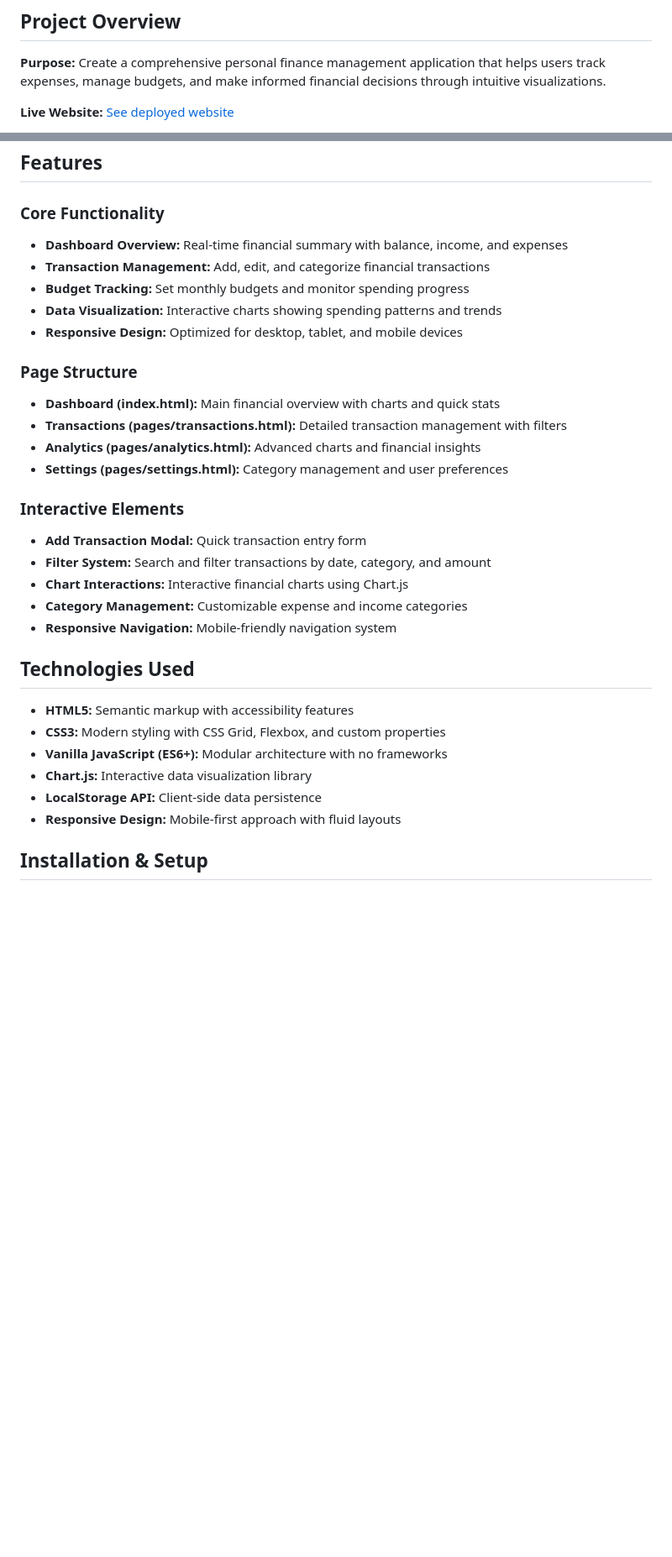
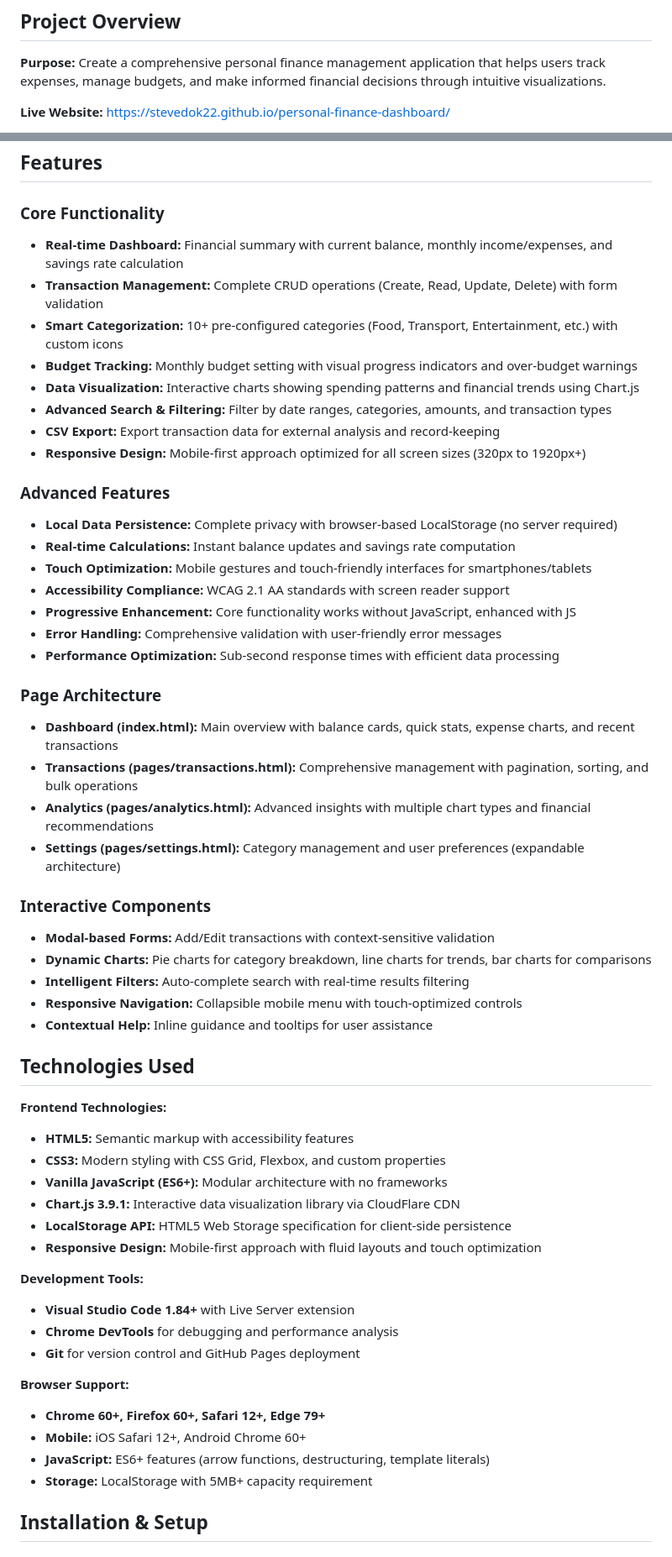
Before and after one commit to SteveDok22/FinTrack, a Markdown page: README.md, 2 parts joined by grey strips. Shown at 84% size. GitHub-like rendering; blank space fills up the shorter version.

Commit message:
refactor: add new information & feature to README.md

```diff
--- a/README.md
+++ b/README.md
@@ -19,7 +19,7 @@ A modern, responsive financial tracking application built with vanilla HTML, CSS
 
 **Purpose:** Create a comprehensive personal finance management application that helps users track expenses, manage budgets, and make informed financial decisions through intuitive visualizations.
 
-**Live Website:** [See deployed website](https://stevedok22.github.io/FinTrack/)
+**Live Website:** [https://stevedok22.github.io/personal-finance-dashboard/](https://stevedok22.github.io/personal-finance-dashboard/)
 
 <div align="center">
 
@@ -45,33 +44,57 @@ A modern, responsive financial tracking application built with vanilla HTML, CSS
 ## Features
 
 ### Core Functionality
-- **Dashboard Overview:** Real-time financial summary with balance, income, and expenses
-- **Transaction Management:** Add, edit, and categorize financial transactions
-- **Budget Tracking:** Set monthly budgets and monitor spending progress
-- **Data Visualization:** Interactive charts showing spending patterns and trends
-- **Responsive Design:** Optimized for desktop, tablet, and mobile devices
+- **Real-time Dashboard:** Financial summary with current balance, monthly income/expenses, and savings rate calculation
+- **Transaction Management:** Complete CRUD operations (Create, Read, Update, Delete) with form validation
+- **Smart Categorization:** 10+ pre-configured categories (Food, Transport, Entertainment, etc.) with custom icons
+- **Budget Tracking:** Monthly budget setting with visual progress indicators and over-budget warnings
+- **Data Visualization:** Interactive charts showing spending patterns and financial trends using Chart.js
+- **Advanced Search & Filtering:** Filter by date ranges, categories, amounts, and transaction types
+- **CSV Export:** Export transaction data for external analysis and record-keeping
+- **Responsive Design:** Mobile-first approach optimized for all screen sizes (320px to 1920px+)
 
-### Page Structure
-- **Dashboard (index.html):** Main financial overview with charts and quick stats
-- **Transactions (pages/transactions.html):** Detailed transaction management with filters
-- **Analytics (pages/analytics.html):** Advanced charts and financial insights
-- **Settings (pages/settings.html):** Category management and user preferences
+### Advanced Features
+- **Local Data Persistence:** Complete privacy with browser-based LocalStorage (no server required)
+- **Real-time Calculations:** Instant balance updates and savings rate computation
+- **Touch Optimization:** Mobile gestures and touch-friendly interfaces for smartphones/tablets
+- **Accessibility Compliance:** WCAG 2.1 AA standards with screen reader support
+- **Progressive Enhancement:** Core functionality works without JavaScript, enhanced with JS
+- **Error Handling:** Comprehensive validation with user-friendly error messages
+- **Performance Optimization:** Sub-second response times with efficient data processing
 
-### Interactive Elements
-- **Add Transaction Modal:** Quick transaction entry form
-- **Filter System:** Search and filter transactions by date, category, and amount
-- **Chart Interactions:** Interactive financial charts using Chart.js
-- **Category Management:** Customizable expense and income categories
-- **Responsive Navigation:** Mobile-friendly navigation system
+### Page Architecture
+- **Dashboard (index.html):** Main overview with balance cards, quick stats, expense charts, and recent transactions
+- **Transactions (pages/transactions.html):** Comprehensive management with pagination, sorting, and bulk operations
+- **Analytics (pages/analytics.html):** Advanced insights with multiple chart types and financial recommendations
+- **Settings (pages/settings.html):** Category management and user preferences (expandable architecture)
+
+### Interactive Components
+- **Modal-based Forms:** Add/Edit transactions with context-sensitive validation
+- **Dynamic Charts:** Pie charts for category breakdown, line charts for trends, bar charts for comparisons
+- **Intelligent Filters:** Auto-complete search with real-time results filtering
+- **Responsive Navigation:** Collapsible mobile menu with touch-optimized controls
+- **Contextual Help:** Inline guidance and tooltips for user assistance
 
 ## Technologies Used
 
+**Frontend Technologies:**
 - **HTML5:** Semantic markup with accessibility features
 - **CSS3:** Modern styling with CSS Grid, Flexbox, and custom properties
 - **Vanilla JavaScript (ES6+):** Modular architecture with no frameworks
-- **Chart.js:** Interactive data visualization library
-- **LocalStorage API:** Client-side data persistence
-- **Responsive Design:** Mobile-first approach with fluid layouts
+- **Chart.js 3.9.1:** Interactive data visualization library via CloudFlare CDN
+- **LocalStorage API:** HTML5 Web Storage specification for client-side persistence
+- **Responsive Design:** Mobile-first approach with fluid layouts and touch optimization
+
+**Development Tools:**
+- **Visual Studio Code 1.84+** with Live Server extension
+- **Chrome DevTools** for debugging and performance analysis
+- **Git** for version control and GitHub Pages deployment
+
+**Browser Support:**
+- **Chrome 60+, Firefox 60+, Safari 12+, Edge 79+**
+- **Mobile:** iOS Safari 12+, Android Chrome 60+
+- **JavaScript:** ES6+ features (arrow functions, destructuring, template literals)
+- **Storage:** LocalStorage with 5MB+ capacity requirement
 
 ## Installation & Setup
 
```
Also changed, not shown: other parts of README.md (+39 -11 lines).
